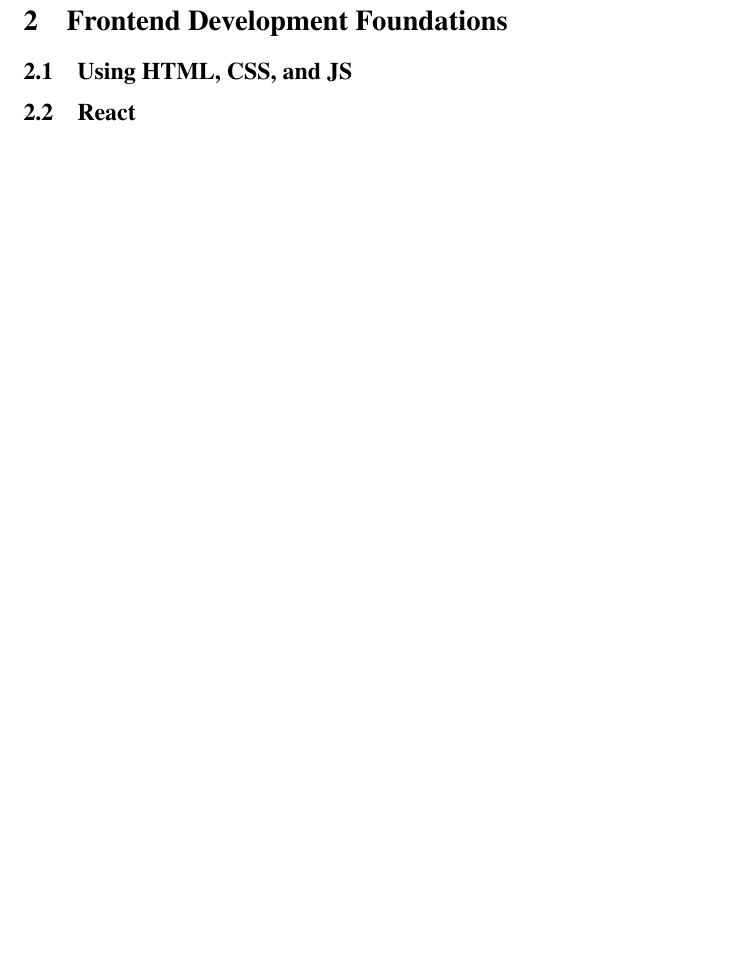
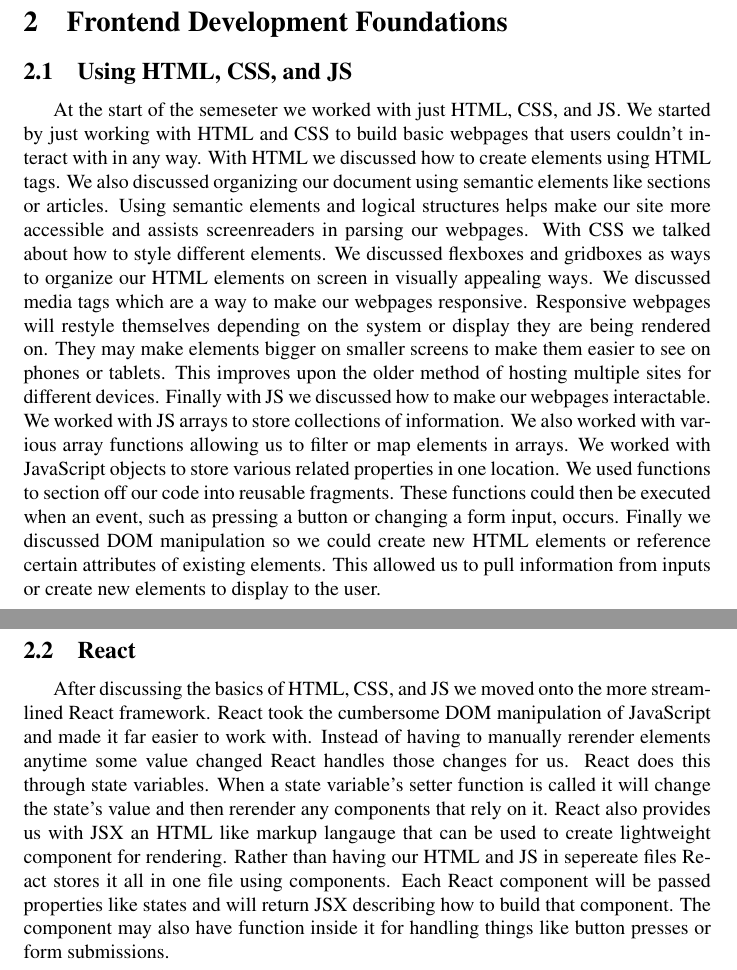
Before and after one commit to Pirategirl9000/FSD-Final-Technical-Document, a LaTeX document (main.tex): part of page 6 of 6 before the commit and two parts of pages 4 and 5 of 7 after it, the two joined at a grey line, cut so that both start at the same text, the shorter picture padded with empty space. Compiled offline with pdfLaTeX.

Commit message:
Added HTML CSS JS and React sections

```diff
--- a/main.tex
+++ b/main.tex
@@ -25,8 +25,10 @@
 
     \section{Frontend Development Foundations}
     \subsection{Using HTML, CSS, and JS}
+    At the start of the semeseter we worked with just HTML, CSS, and JS. We started by just working with HTML and CSS to build basic webpages that users couldn't interact with in any way. With HTML we discussed how to create elements using HTML tags. We also discussed organizing our document using semantic elements like sections or articles. Using semantic elements and logical structures helps make our site more accessible and assists screenreaders in parsing our webpages. With CSS we talked about how to style different elements. We discussed flexboxes and gridboxes as ways to organize our HTML elements on screen in visually appealing ways. We discussed media tags which are a way to make our webpages responsive. Responsive webpages will restyle themselves depending on the system or display they are being rendered on. They may make elements bigger on smaller screens to make them easier to see on phones or tablets. This improves upon the older method of hosting multiple sites for different devices. Finally with JS we discussed how to make our webpages interactable. We worked with JS arrays to store collections of information. We also worked with various array functions allowing us to filter or map elements in arrays. We worked with JavaScript objects to store various related properties in one location. We used functions to section off our code into reusable fragments. These functions could then be executed when an event, such as pressing a button or changing a form input, occurs. Finally we discussed DOM manipulation so we could create new HTML elements or reference certain attributes of existing elements. This allowed us to pull information from inputs or create new elements to display to the user.
 
     \subsection{React}
+    After discussing the basics of HTML, CSS, and JS we moved onto the more streamlined React framework. React took the cumbersome DOM manipulation of JavaScript and made it far easier to work with. Instead of having to manually rerender elements anytime some value changed React handles those changes for us. React does this through state variables. When a state variable's setter function is called it will change the state's value and then rerender any components that rely on it. React also provides us with JSX an HTML like markup langauge that can be used to create lightweight component for rendering. Rather than having our HTML and JS in sepereate files React stores it all in one file using components. Each React component will be passed properties like states and will return JSX describing how to build that component. The component may also have function inside it for handling things like button presses or form submissions.
 
     \subsection{Vite}
 
```
